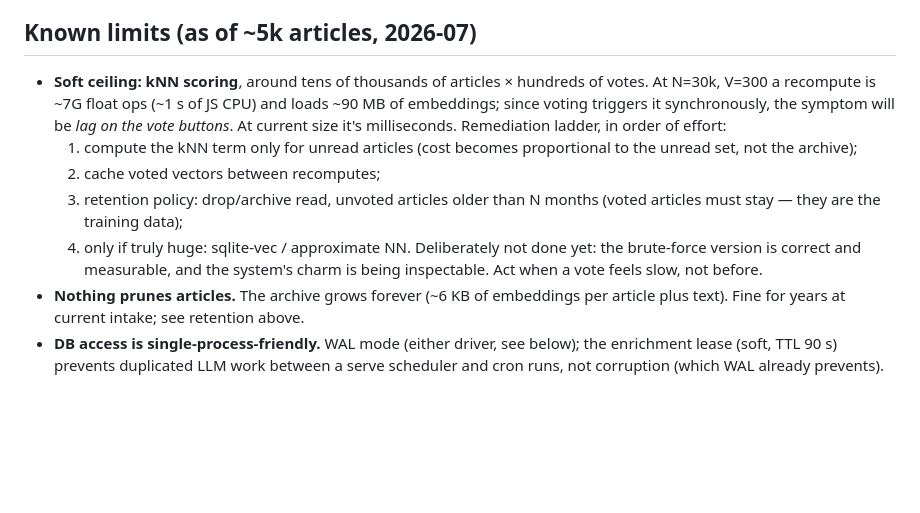
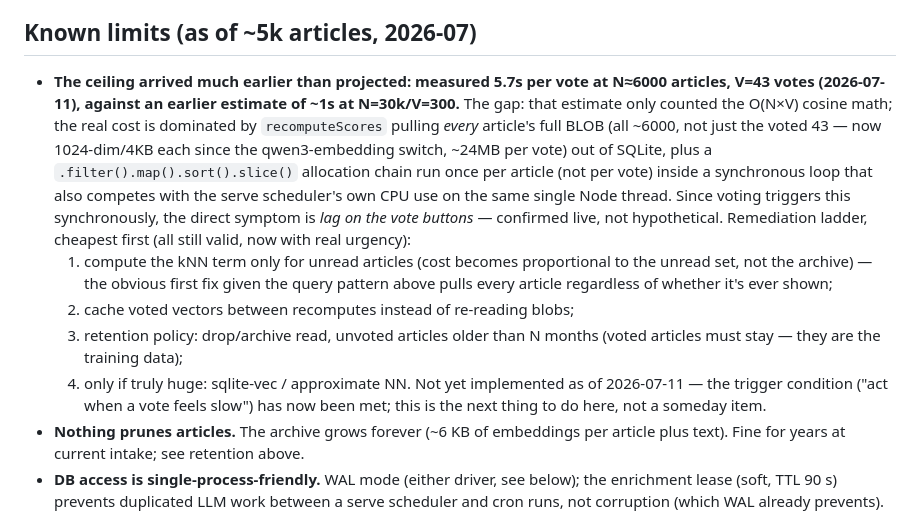
Before and after one commit to lapo-luchini/rssmart, a Markdown page: DESIGN.md, the part around the change. Drawn GitHub-style; blank space fills up the shorter version.

Commit message:
DESIGN.md: correct the kNN scoring ceiling estimate with real measurements
5.7s per vote at N~6000/V=43 was observed live while verifying the
vote-marks-read change, much worse than the earlier ~1s-at-N=30k
projection (which only counted the O(N*V) cosine math, not pulling
every article's full embedding BLOB regardless of whether it's voted
or even displayed, plus JS array-allocation overhead per article, plus
contention with the scheduler on the same thread). The 'act when a
vote feels slow' trigger condition has now been met.

Co-Authored-By: Claude Fable 5 <noreply@anthropic.com>

```diff
--- a/DESIGN.md
+++ b/DESIGN.md
@@ -121,20 +121,29 @@ Two paths, with very different scaling:
 
 ## Known limits (as of ~5k articles, 2026-07)
 
-- **Soft ceiling: kNN scoring**, around tens of thousands of articles ×
-  hundreds of votes. At N=30k, V=300 a recompute is ~7G float ops (~1 s of
-  JS CPU) and loads ~90 MB of embeddings; since voting triggers it
-  synchronously, the symptom will be *lag on the vote buttons*. At current
-  size it's milliseconds. Remediation ladder, in order of effort:
+- **The ceiling arrived much earlier than projected: measured 5.7s per
+  vote at N≈6000 articles, V=43 votes (2026-07-11), against an earlier
+  estimate of ~1s at N=30k/V=300.** The gap: that estimate only counted
+  the O(N×V) cosine math; the real cost is dominated by `recomputeScores`
+  pulling *every* article's full BLOB (all ~6000, not just the voted 43 —
+  now 1024-dim/4KB each since the qwen3-embedding switch, ~24MB per vote)
+  out of SQLite, plus a `.filter().map().sort().slice()` allocation chain
+  run once per article (not per vote) inside a synchronous loop that also
+  competes with the serve scheduler's own CPU use on the same single Node
+  thread. Since voting triggers this synchronously, the direct symptom is
+  *lag on the vote buttons* — confirmed live, not hypothetical. Remediation
+  ladder, cheapest first (all still valid, now with real urgency):
   1. compute the kNN term only for unread articles (cost becomes
-     proportional to the unread set, not the archive);
-  2. cache voted vectors between recomputes;
+     proportional to the unread set, not the archive) — the obvious first
+     fix given the query pattern above pulls every article regardless of
+     whether it's ever shown;
+  2. cache voted vectors between recomputes instead of re-reading blobs;
   3. retention policy: drop/archive read, unvoted articles older than N
      months (voted articles must stay — they are the training data);
   4. only if truly huge: sqlite-vec / approximate NN.
-  Deliberately not done yet: the brute-force version is correct and
-  measurable, and the system's charm is being inspectable. Act when a vote
-  feels slow, not before.
+  Not yet implemented as of 2026-07-11 — the trigger condition ("act when
+  a vote feels slow") has now been met; this is the next thing to do here,
+  not a someday item.
 - **Nothing prunes articles.** The archive grows forever (~6 KB of
   embeddings per article plus text). Fine for years at current intake;
   see retention above.
```
